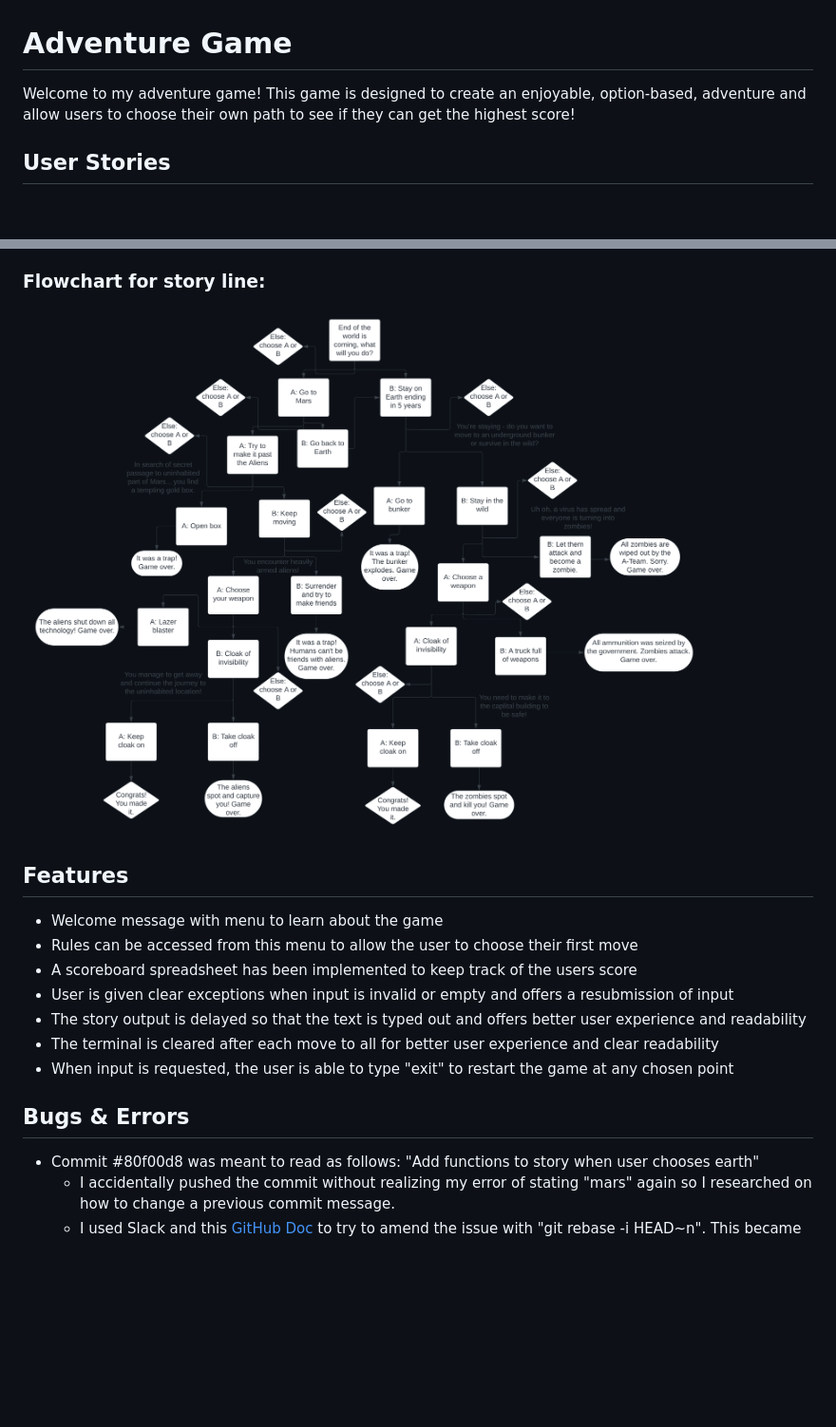
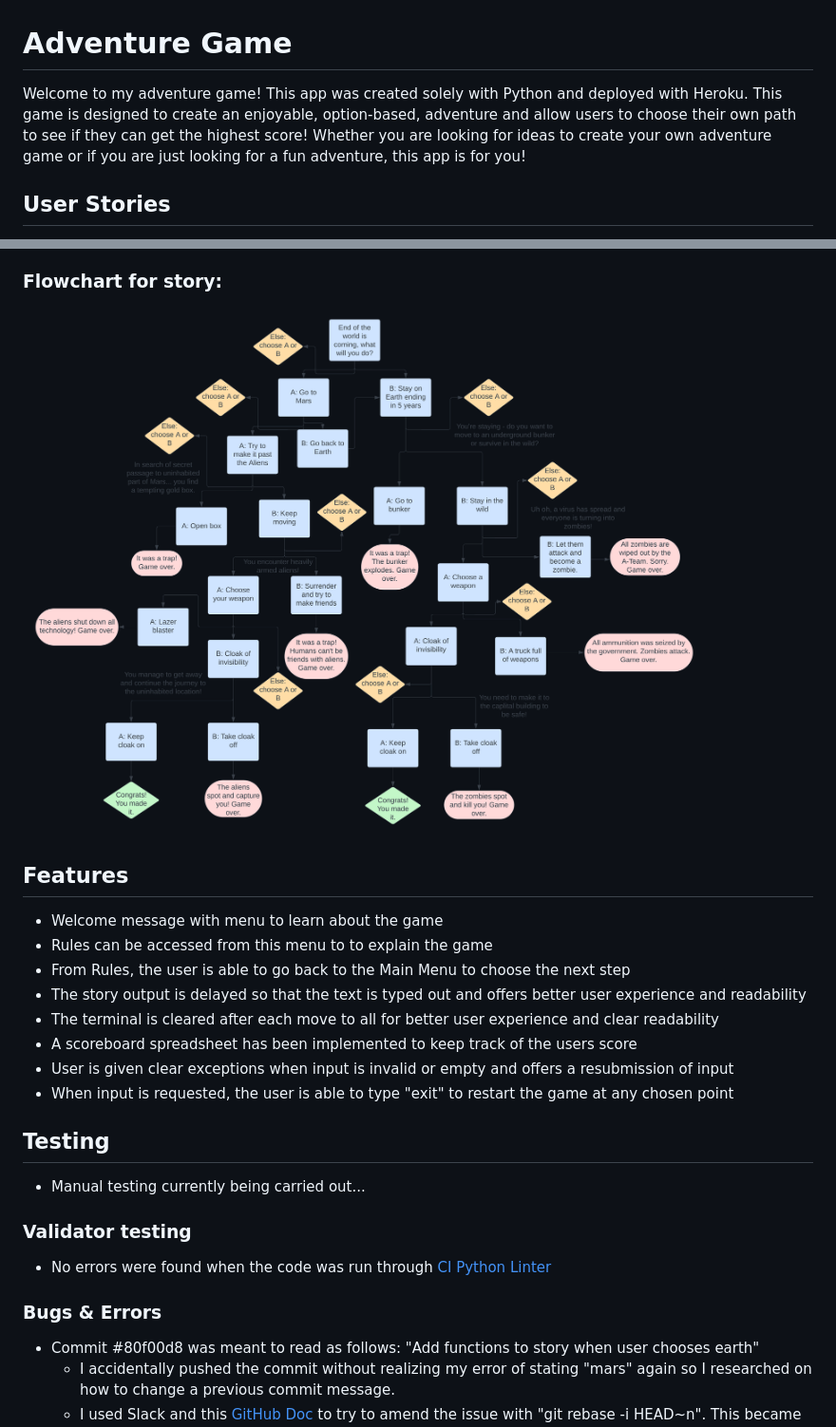
Before and after one commit to morganoleary/adventure-game, a Markdown page: README.md, 2 parts joined by grey strips. Shown: that part at 95% size. Drawn GitHub-style; pictures changed too: .devcontainer/assets/readme-images/game-color-flowchart.png (added), .devcontainer/assets/readme-images/game-flowchart.png (deleted); blank space fills up the shorter version.

```diff
--- a/README.md
+++ b/README.md
@@ -1,7 +1,6 @@
 # Adventure Game
 
-Welcome to my adventure game!
-This game is designed to create an enjoyable, option-based, adventure and allow users to choose their own path to see if they can get the highest score!
+Welcome to my adventure game! This app was created solely with Python and deployed with Heroku. This game is designed to create an enjoyable, option-based, adventure and allow users to choose their own path to see if they can get the highest score! Whether you are looking for ideas to create your own adventure game or if you are just looking for a fun adventure, this app is for you!
 
 ## User Stories
 - As a player, I want to be able to see clear rules for the game in order to know the objectives.
@@ -13,20 +12,29 @@ This game is designed to create an enjoyable, option-based, adventure and allow
 - As a player, I want a clear way to be able to exit the game and restart the adventure.
 - As a player, I want to be able to see my score tally, depending on my choices, and how many points I made compared to other players.
 
-### Flowchart for story line:
-![Lucidchart Diagram](.devcontainer/assets/readme-images/game-flowchart.png)
+### Flowchart for story:
+![Lucidchart Diagram](.devcontainer/assets/readme-images/game-color-flowchart.png)
 
 ## Features
 
 - Welcome message with menu to learn about the game
-- Rules can be accessed from this menu to allow the user to choose their first move
+- Rules can be accessed from this menu to to explain the game
+- From Rules, the user is able to go back to the Main Menu to choose the next step
+- The story output is delayed so that the text is typed out and offers better user experience and readability
+- The terminal is cleared after each move to all for better user experience and clear readability
 - A scoreboard spreadsheet has been implemented to keep track of the users score
 - User is given clear exceptions when input is invalid or empty and offers a resubmission of input
-- The story output is delayed so that the text is typed out and offers better user experience and readability
-- The terminal is cleared after each move to all for better user experience and clear readability
 - When input is requested, the user is able to type "exit" to restart the game at any chosen point
 
-## Bugs & Errors
+## Testing
+
+- Manual testing currently being carried out...
+
+### Validator testing
+
+- No errors were found when the code was run through [CI Python Linter](https://pep8ci.herokuapp.com/)
+
+### Bugs & Errors
 
 - Commit #80f00d8 was meant to read as follows: "Add functions to story  when user chooses earth"
     - I accidentally pushed the commit without realizing my error of stating "mars" again so I researched on how to change a previous commit message.
```
Also changed, not shown: other parts of README.md (+64 -6 lines), 1 other file.
